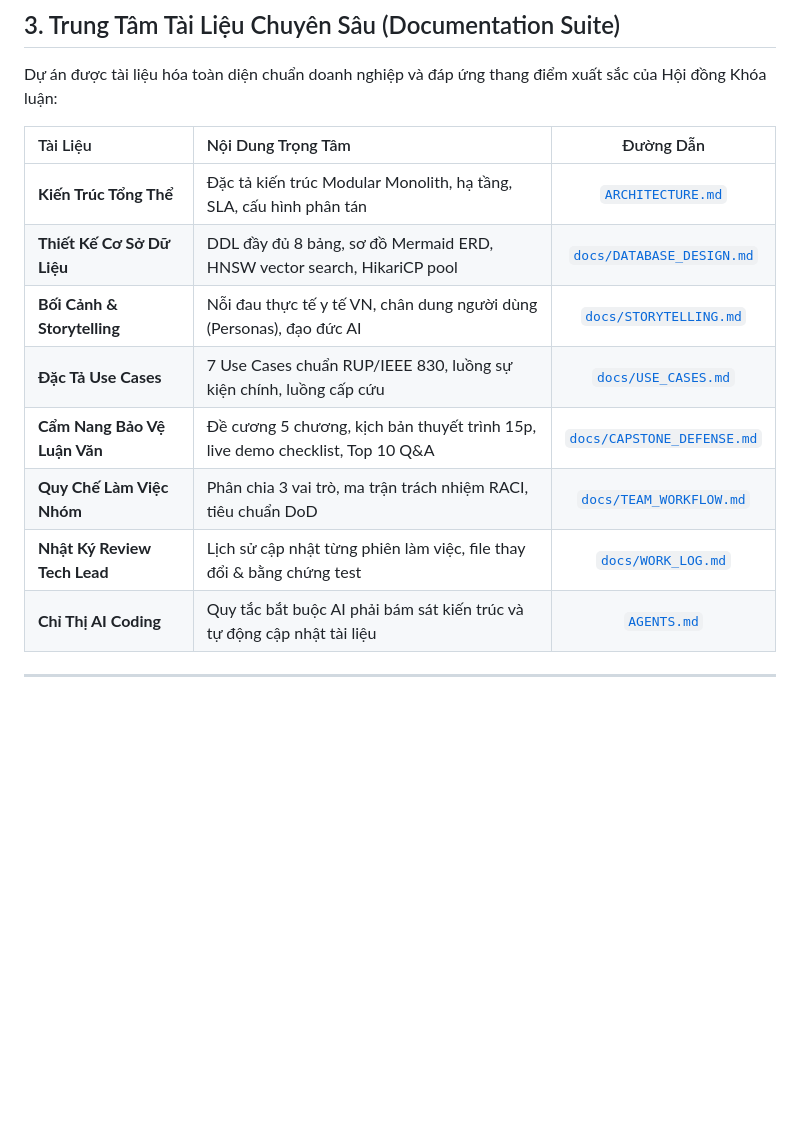
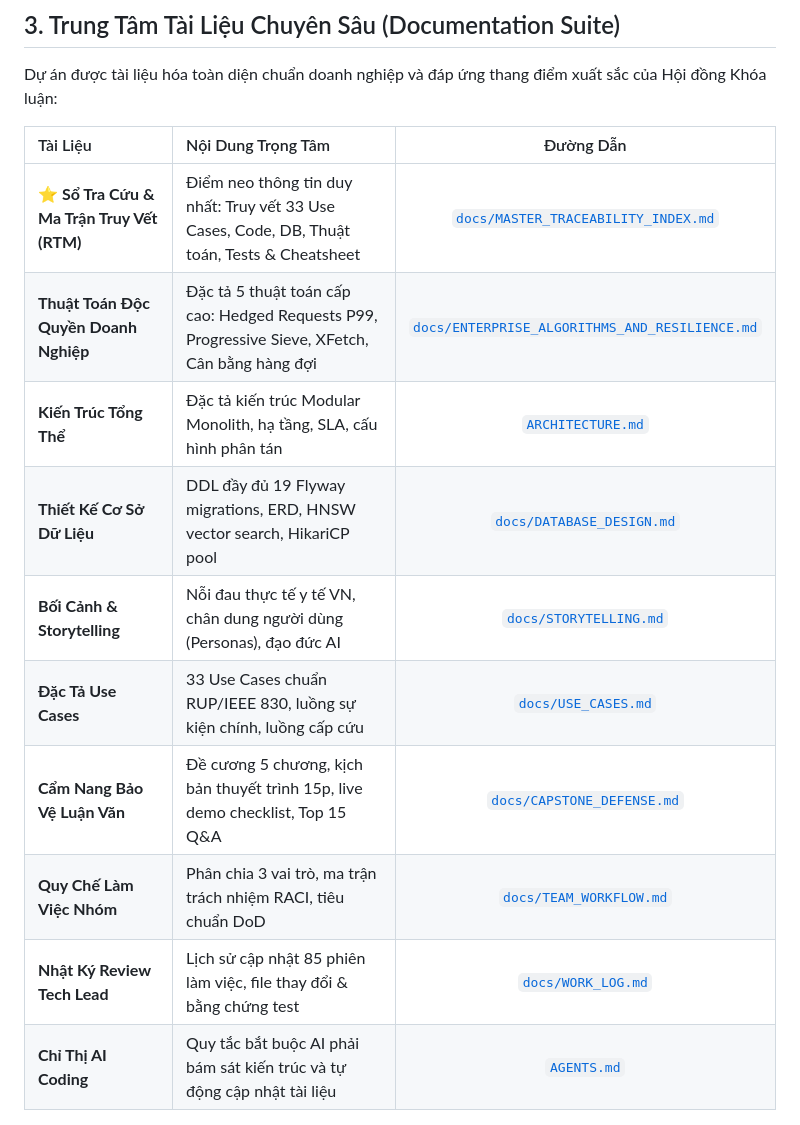
Before and after one commit to vinhhotff/KLTN-medical-assistant, a Markdown page: README.md, the part around the change. GitHub-like rendering; blank space fills up the shorter version.

```diff
--- a/README.md
+++ b/README.md
@@ -69,13 +69,15 @@ Dự án được tài liệu hóa toàn diện chuẩn doanh nghiệp và đáp
 
 | Tài Liệu | Nội Dung Trọng Tâm | Đường Dẫn |
 | :--- | :--- | :---: |
+| **⭐ Sổ Tra Cứu & Ma Trận Truy Vết (RTM)** | Điểm neo thông tin duy nhất: Truy vết 33 Use Cases, Code, DB, Thuật toán, Tests & Cheatsheet | [`docs/MASTER_TRACEABILITY_INDEX.md`](./docs/MASTER_TRACEABILITY_INDEX.md) |
+| **Thuật Toán Độc Quyền Doanh Nghiệp** | Đặc tả 5 thuật toán cấp cao: Hedged Requests P99, Progressive Sieve, XFetch, Cân bằng hàng đợi | [`docs/ENTERPRISE_ALGORITHMS_AND_RESILIENCE.md`](./docs/ENTERPRISE_ALGORITHMS_AND_RESILIENCE.md) |
 | **Kiến Trúc Tổng Thể** | Đặc tả kiến trúc Modular Monolith, hạ tầng, SLA, cấu hình phân tán | [`ARCHITECTURE.md`](./ARCHITECTURE.md) |
-| **Thiết Kế Cơ Sở Dữ Liệu** | DDL đầy đủ 8 bảng, sơ đồ Mermaid ERD, HNSW vector search, HikariCP pool | [`docs/DATABASE_DESIGN.md`](./docs/DATABASE_DESIGN.md) |
+| **Thiết Kế Cơ Sở Dữ Liệu** | DDL đầy đủ 19 Flyway migrations, ERD, HNSW vector search, HikariCP pool | [`docs/DATABASE_DESIGN.md`](./docs/DATABASE_DESIGN.md) |
 | **Bối Cảnh & Storytelling** | Nỗi đau thực tế y tế VN, chân dung người dùng (Personas), đạo đức AI | [`docs/STORYTELLING.md`](./docs/STORYTELLING.md) |
-| **Đặc Tả Use Cases** | 7 Use Cases chuẩn RUP/IEEE 830, luồng sự kiện chính, luồng cấp cứu | [`docs/USE_CASES.md`](./docs/USE_CASES.md) |
-| **Cẩm Nang Bảo Vệ Luận Văn** | Đề cương 5 chương, kịch bản thuyết trình 15p, live demo checklist, Top 10 Q&A | [`docs/CAPSTONE_DEFENSE.md`](./docs/CAPSTONE_DEFENSE.md) |
+| **Đặc Tả Use Cases** | 33 Use Cases chuẩn RUP/IEEE 830, luồng sự kiện chính, luồng cấp cứu | [`docs/USE_CASES.md`](./docs/USE_CASES.md) |
+| **Cẩm Nang Bảo Vệ Luận Văn** | Đề cương 5 chương, kịch bản thuyết trình 15p, live demo checklist, Top 15 Q&A | [`docs/CAPSTONE_DEFENSE.md`](./docs/CAPSTONE_DEFENSE.md) |
 | **Quy Chế Làm Việc Nhóm** | Phân chia 3 vai trò, ma trận trách nhiệm RACI, tiêu chuẩn DoD | [`docs/TEAM_WORKFLOW.md`](./docs/TEAM_WORKFLOW.md) |
-| **Nhật Ký Review Tech Lead** | Lịch sử cập nhật từng phiên làm việc, file thay đổi & bằng chứng test | [`docs/WORK_LOG.md`](./docs/WORK_LOG.md) |
+| **Nhật Ký Review Tech Lead** | Lịch sử cập nhật 85 phiên làm việc, file thay đổi & bằng chứng test | [`docs/WORK_LOG.md`](./docs/WORK_LOG.md) |
 | **Chỉ Thị AI Coding** | Quy tắc bắt buộc AI phải bám sát kiến trúc và tự động cập nhật tài liệu | [`AGENTS.md`](./AGENTS.md) |
 
 ---
```
Also changed, not shown: docs/MASTER_TRACEABILITY_INDEX.md (added, +226 -0 lines).
